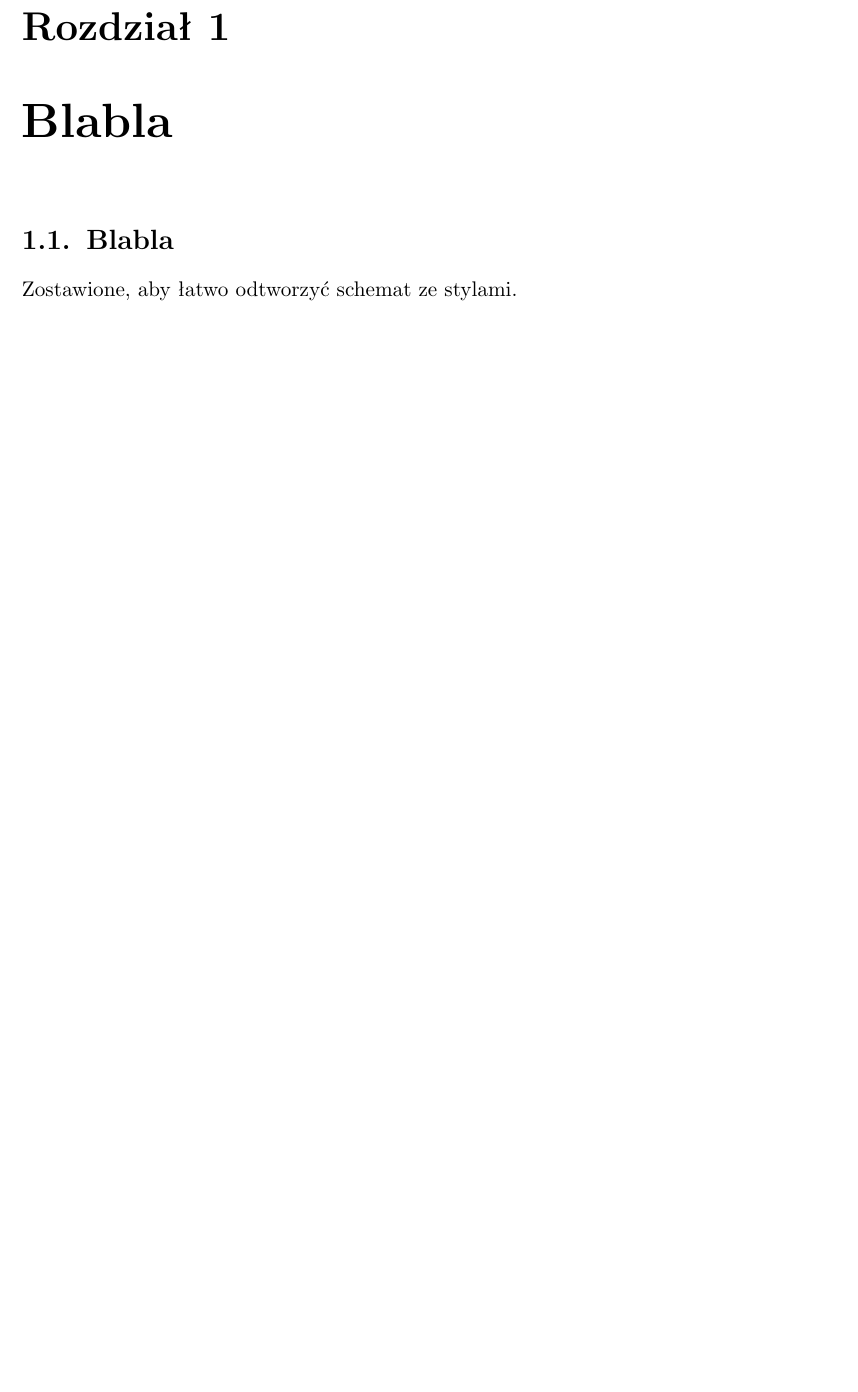
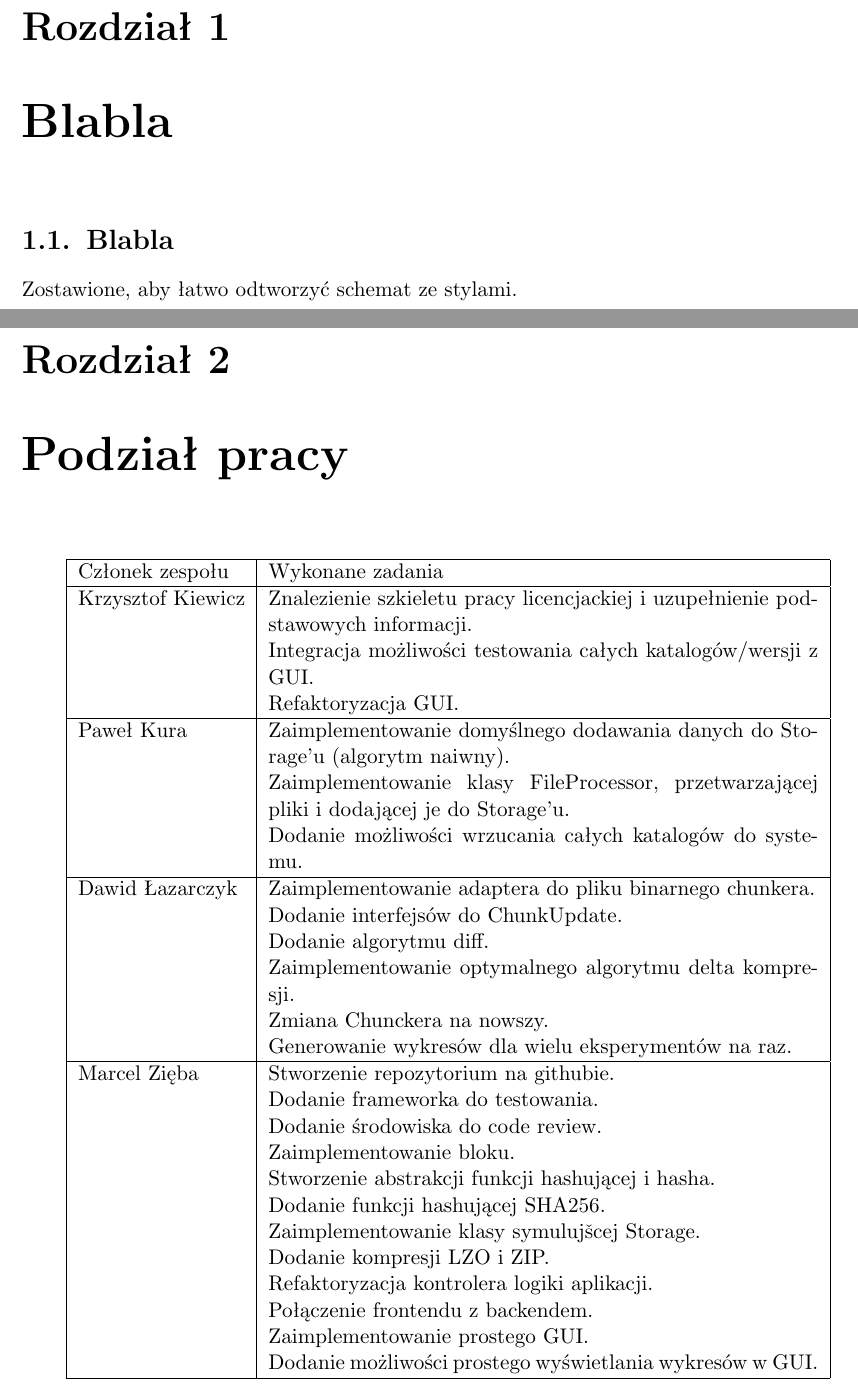
Before and after one commit to zpp-2014-15/deltacompression, a LaTeX thesis (thesis/thesis.tex): part of page 9 of 11 before the commit and two parts of pages 9 and 11 of 13 after it, the two joined at a grey line, cut so that both start at the same text, the shorter picture padded with empty space. Compiled offline with pdfLaTeX; the source files are stored in an older character set and shown here as Unicode.

Commit message:
Added work contribution.

```diff
--- a/thesis/thesis.tex
+++ b/thesis/thesis.tex
@@ -83,6 +83,54 @@
 
 Zostawione, aby łatwo odtworzyć schemat ze stylami.
 
+
+\chapter{Podział pracy}
+
+\begin{center}
+    \begin{tabular}{ | l | p{10cm} |}
+    \hline
+    Członek zespołu & Wykonane zadania \\ \hline
+    Krzysztof Kiewicz &
+    Znalezienie szkieletu pracy licencjackiej i uzupełnienie podstawowych informacji. \newline
+    Integracja możliwości testowania całych katalogów/wersji z GUI. \newline
+    Refaktoryzacja GUI.
+
+    \\ \hline
+    Paweł Kura &
+    Zaimplementowanie domyślnego dodawania danych do Storage'u (algorytm naiwny). \newline
+    Zaimplementowanie klasy FileProcessor, przetwarzającej pliki i dodającej je do Storage'u. \newline
+    Dodanie możliwości wrzucania całych katalogów do systemu.
+
+
+    \\ \hline
+    Dawid Łazarczyk &
+    Zaimplementowanie adaptera do pliku binarnego chunkera. \newline
+    Dodanie interfejsów do ChunkUpdate. \newline
+    Dodanie algorytmu diff. \newline
+    Zaimplementowanie optymalnego algorytmu delta kompresji. \newline
+    Zmiana Chunckera na nowszy. \newline
+    Generowanie wykresów dla wielu eksperymentów na raz.
+
+    \\ \hline
+    Marcel Zięba &
+    Stworzenie repozytorium na githubie. \newline
+    Dodanie frameworka do testowania. \newline
+    Dodanie środowiska do code review. \newline
+    Zaimplementowanie bloku. \newline
+    Stworzenie abstrakcji funkcji hashującej i hasha. \newline
+    Dodanie funkcji hashującej SHA256. \newline
+    Zaimplementowanie klasy symulujšcej Storage. \newline
+    Dodanie kompresji LZO i ZIP. \newline
+    Refaktoryzacja kontrolera logiki aplikacji. \newline
+    Połączenie frontendu z backendem. \newline
+    Zaimplementowanie prostego GUI. \newline
+    Dodanie możliwości prostego wyświetlania wykresów w GUI.
+
+    \\ \hline
+    \end{tabular}
+\end{center}
+
+
 \begin{thebibliography}{99}
 \addcontentsline{toc}{chapter}{Bibliografia}
 
```
